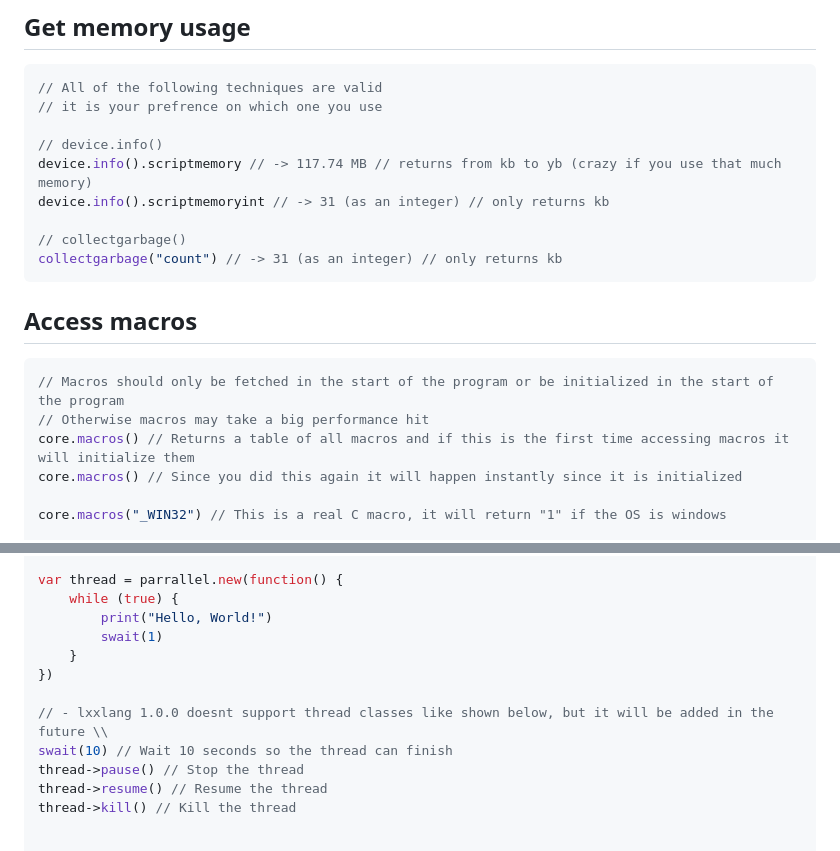
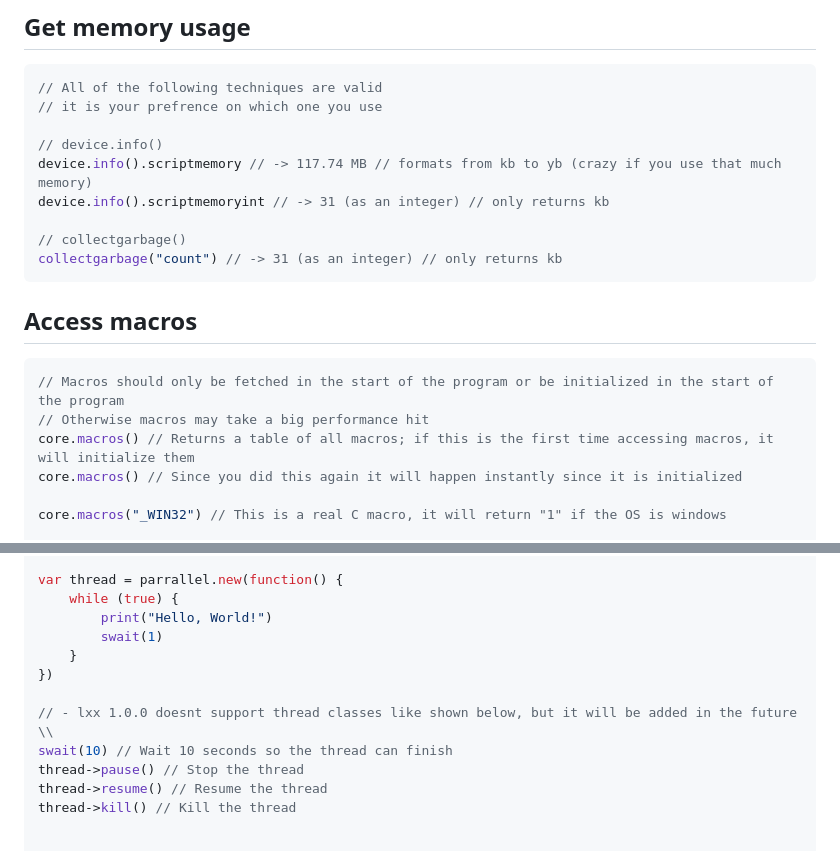
Before and after one commit to AsynchronousAI/cobalt, a Markdown page: Examples.md, 2 parts joined by grey strips. Drawn GitHub-style.

````diff
--- a/Examples.md
+++ b/Examples.md
@@ -92,7 +92,7 @@ All color objects have 3 values, R, G, B. No matter how they are created interna
 // it is your prefrence on which one you use
 
 // device.info()
-device.info().scriptmemory // -> 117.74 MB // returns from kb to yb (crazy if you use that much memory)
+device.info().scriptmemory // -> 117.74 MB // formats from kb to yb (crazy if you use that much memory)
 device.info().scriptmemoryint // -> 31 (as an integer) // only returns kb
 
 // collectgarbage()
@@ -102,7 +102,7 @@ collectgarbage("count") // -> 31 (as an integer) // only returns kb
 ```js
 // Macros should only be fetched in the start of the program or be initialized in the start of the program
 // Otherwise macros may take a big performance hit
-core.macros() // Returns a table of all macros and if this is the first time accessing macros it will initialize them
+core.macros() // Returns a table of all macros; if this is the first time accessing macros, it will initialize them
 core.macros() // Since you did this again it will happen instantly since it is initialized
 
 core.macros("_WIN32") // This is a real C macro, it will return "1" if the OS is windows
@@ -194,7 +194,7 @@ var thread = parrallel.new(function() {
     }
 })
 
-// - lxxlang 1.0.0 doesnt support thread classes like shown below, but it will be added in the future \\
+// - lxx 1.0.0 doesnt support thread classes like shown below, but it will be added in the future \\
 swait(10) // Wait 10 seconds so the thread can finish
 thread->pause() // Stop the thread
 thread->resume() // Resume the thread
````
